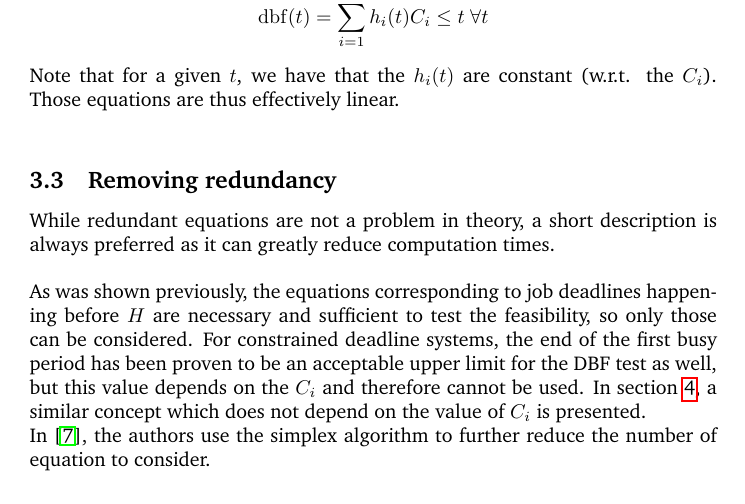
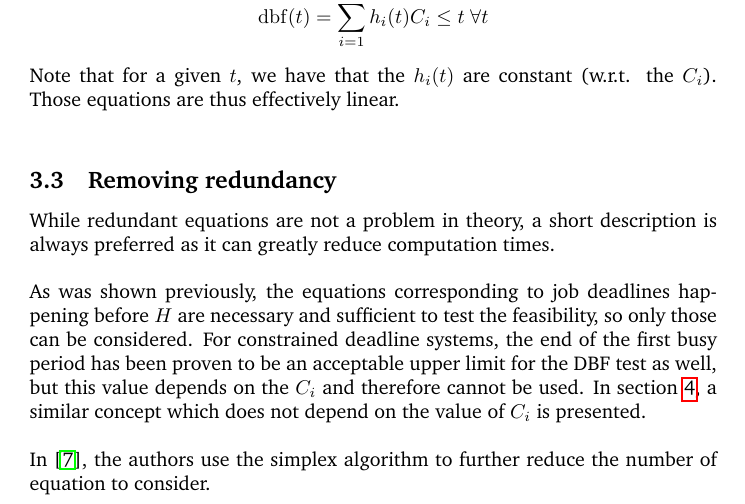
Before and after one commit to kidaa30/ece-dit-paper, a LaTeX document (dit-paper.tex): part of page 4 of 13, cut so that both start at the same text. Compiled offline with pdfLaTeX.

Commit message:
Removes trailing \newline

```diff
--- a/dit-paper.tex
+++ b/dit-paper.tex
@@ -131,9 +131,9 @@ Note that for a given $t$, we have that the $h_i(t)$ are constant (w.r.t. the $C
 
 While redundant equations are not a problem in theory, a short description is always preferred as it can greatly reduce computation times.\\
 
-As was shown previously, the equations corresponding to job deadlines happening before $H$ are necessary and sufficient to test the feasibility, so only those can be considered. For constrained deadline systems, the end of the first busy period has been proven to be an acceptable upper limit for the DBF test as well, but this value depends on the $C_i$ and therefore cannot be used. In section \ref{sct:DIT}, a similar concept which does not depend on the value of $C_i$ is presented.
+As was shown previously, the equations corresponding to job deadlines happening before $H$ are necessary and sufficient to test the feasibility, so only those can be considered. For constrained deadline systems, the end of the first busy period has been proven to be an acceptable upper limit for the DBF test as well, but this value depends on the $C_i$ and therefore cannot be used. In section \ref{sct:DIT}, a similar concept which does not depend on the value of $C_i$ is presented.\\
 
-In \cite{lipariaverage}, the authors use the simplex algorithm to further reduce the number of equation to consider.\\
+In \cite{lipariaverage}, the authors use the simplex algorithm to further reduce the number of equation to consider.
 
 \section{Definitive idle time approach}
 \label{sct:DIT}
```
